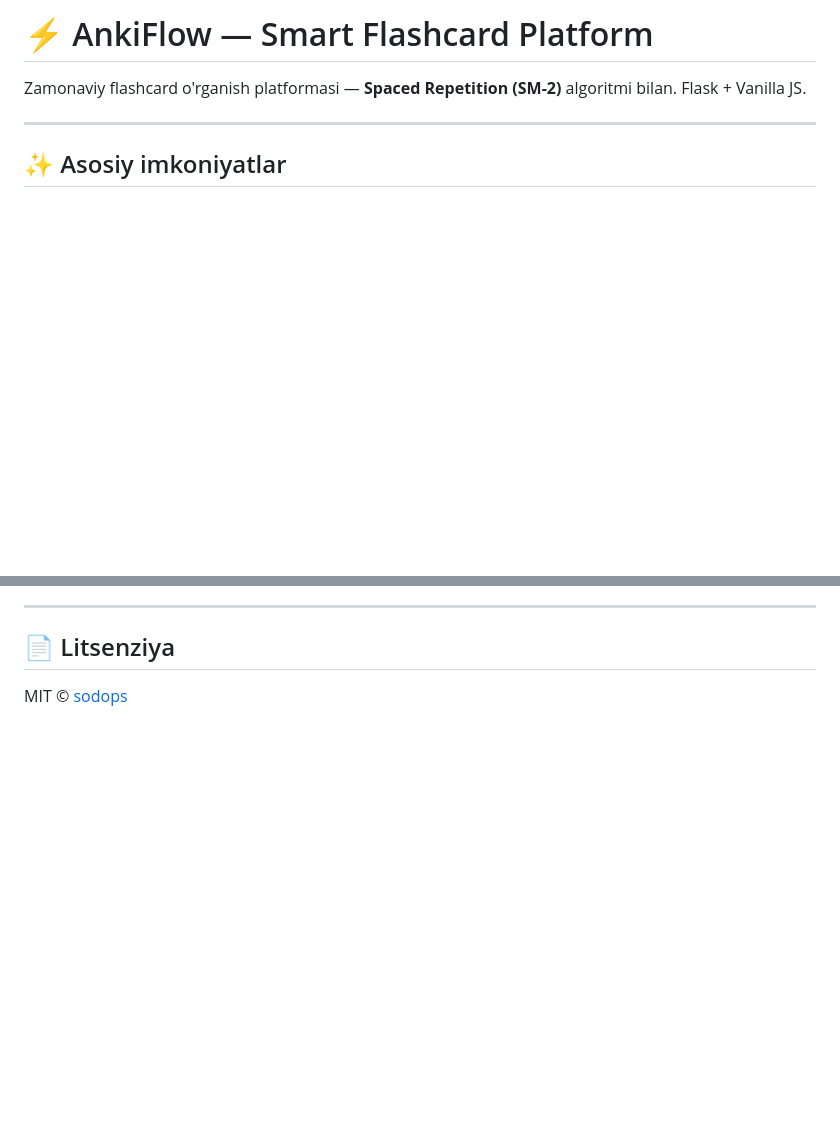
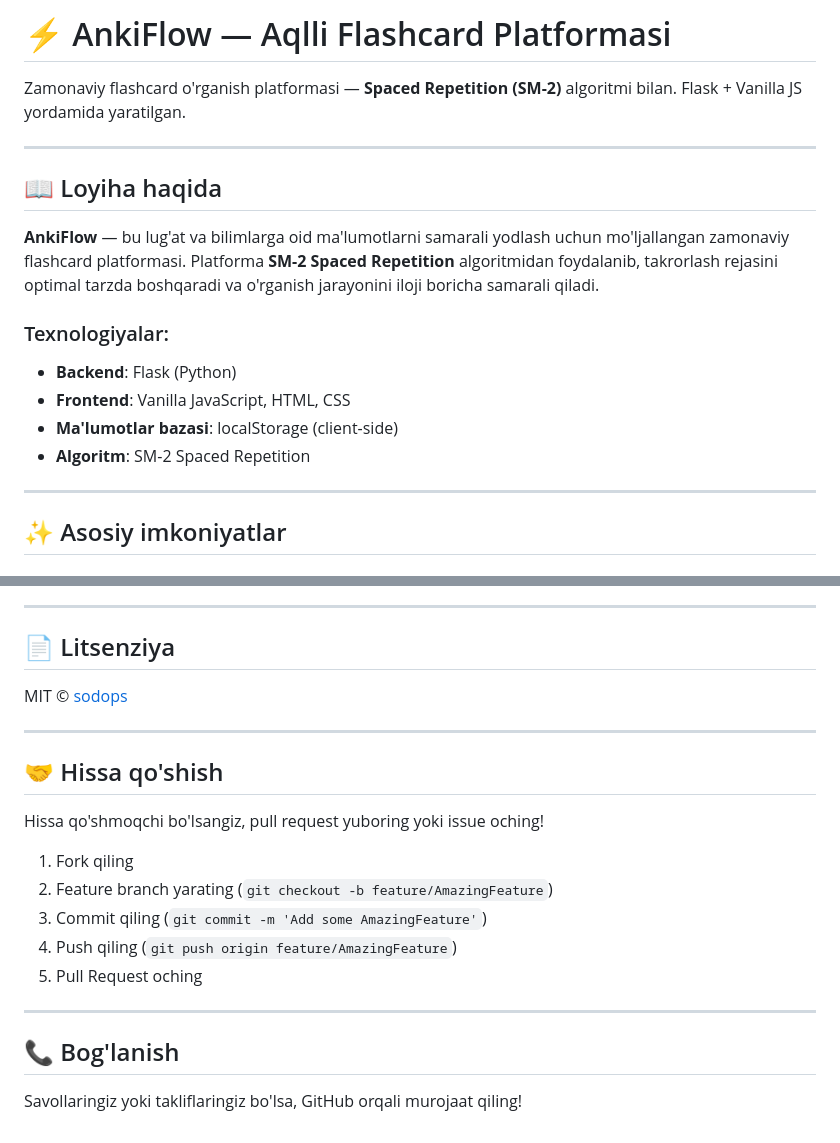
Before and after one commit to sodops/anki-formatter, a Markdown page: README.md, 2 parts joined by grey strips. Rendered like a GitHub page; blank space fills up the shorter version.

```diff
--- a/README.md
+++ b/README.md
@@ -1,6 +1,18 @@
-# ⚡ AnkiFlow — Smart Flashcard Platform
+# ⚡ AnkiFlow — Aqlli Flashcard Platformasi
 
-Zamonaviy flashcard o'rganish platformasi — **Spaced Repetition (SM-2)** algoritmi bilan. Flask + Vanilla JS.
+Zamonaviy flashcard o'rganish platformasi — **Spaced Repetition (SM-2)** algoritmi bilan. Flask + Vanilla JS yordamida yaratilgan.
+
+---
+
+## 📖 Loyiha haqida
+
+**AnkiFlow** — bu lug'at va bilimlarga oid ma'lumotlarni samarali yodlash uchun mo'ljallangan zamonaviy flashcard platformasi. Platforma **SM-2 Spaced Repetition** algoritmidan foydalanib, takrorlash rejasini optimal tarzda boshqaradi va o'rganish jarayonini iloji boricha samarali qiladi.
+
+### Texnologiyalar:
+- **Backend**: Flask (Python)
+- **Frontend**: Vanilla JavaScript, HTML, CSS
+- **Ma'lumotlar bazasi**: localStorage (client-side)
+- **Algoritm**: SM-2 Spaced Repetition
 
 ---
 
@@ -127,3 +206,21 @@ src/
 ## 📄 Litsenziya
 
 MIT © [sodops](https://github.com/sodops)
+
+---
+
+## 🤝 Hissa qo'shish
+
+Hissa qo'shmoqchi bo'lsangiz, pull request yuboring yoki issue oching!
+
+1. Fork qiling
+2. Feature branch yarating (`git checkout -b feature/AmazingFeature`)
+3. Commit qiling (`git commit -m 'Add some AmazingFeature'`)
+4. Push qiling (`git push origin feature/AmazingFeature`)
+5. Pull Request oching
+
+---
+
+## 📞 Bog'lanish
+
+Savollaringiz yoki takliflaringiz bo'lsa, GitHub orqali murojaat qiling!
```
Also changed, not shown: other parts of README.md (+102 -35 lines).
